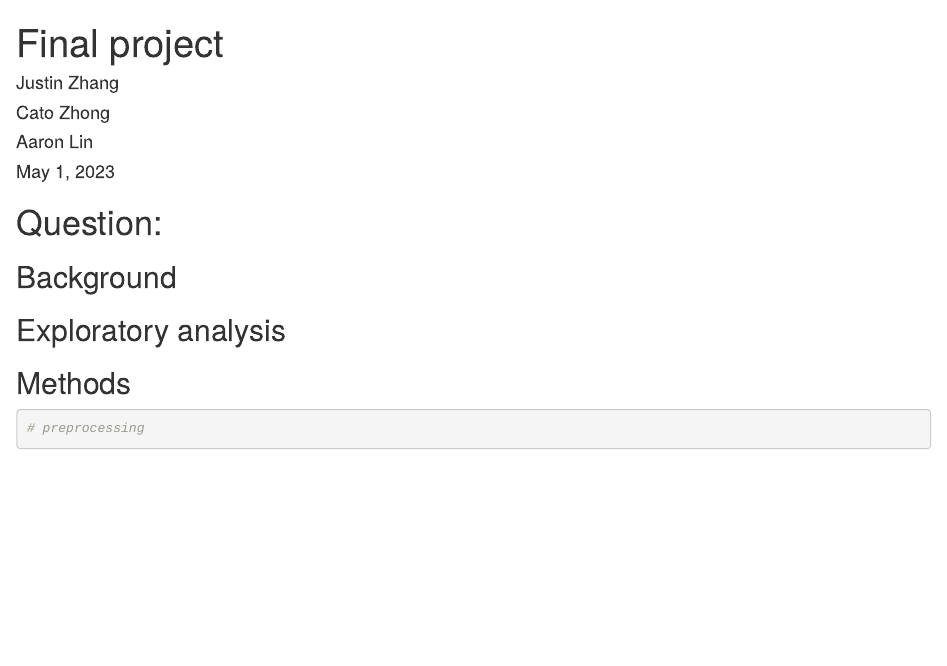
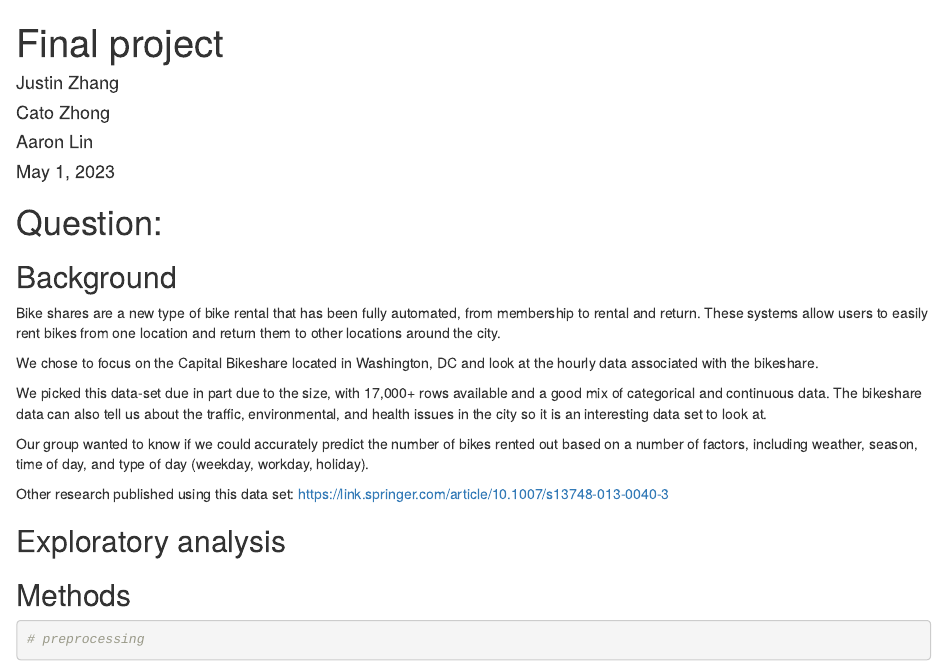
Before and after one commit to jmz8rm/ds-3001-final, an R Markdown document (final.rmd): the page in a window 1100 px wide, from its top. Rendered offline with R 4.5, knitr and Pandoc, with nearby package versions.

Commit message:
added backgroud information

````diff
--- a/final.rmd
+++ b/final.rmd
@@ -19,6 +19,19 @@ library(ROCR)
 ```
 # Question:
 ## Background
+Bike shares are a new type of bike rental that has been fully automated, from membership to rental and return. These systems allow users to easily rent bikes from one location and return them to other locations around the city.
+
+We chose to focus on the Capital Bikeshare located in Washington, DC and look at the hourly data associated with the bikeshare.
+
+We picked this data-set due in part due to the size, with 17,000+ rows available and a good mix of categorical and continuous data. The bikeshare data can also tell us about the traffic, environmental, and health issues in the city so it is an interesting data set to look at.
+
+Our group wanted to know if we could accurately predict the number of bikes rented out based on a number of factors, including weather, season, time of day, and type of day (weekday, workday, holiday).
+
+Other research published using this data set:
+https://link.springer.com/article/10.1007/s13748-013-0040-3
+
+
+
 ## Exploratory analysis
 ## Methods
 ```{r}
````
Also changed, not shown: final.nb.html.
